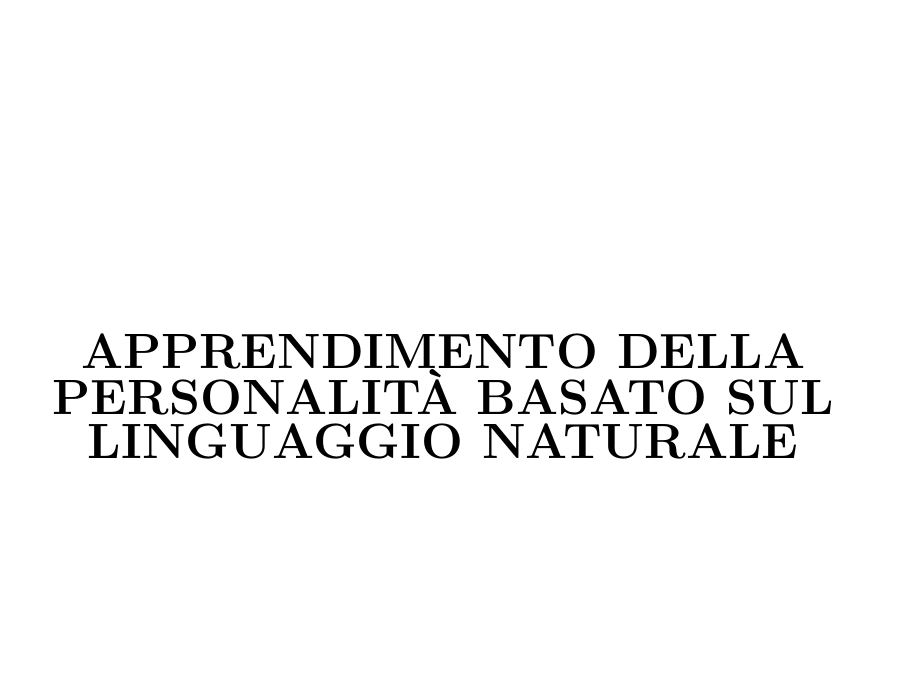
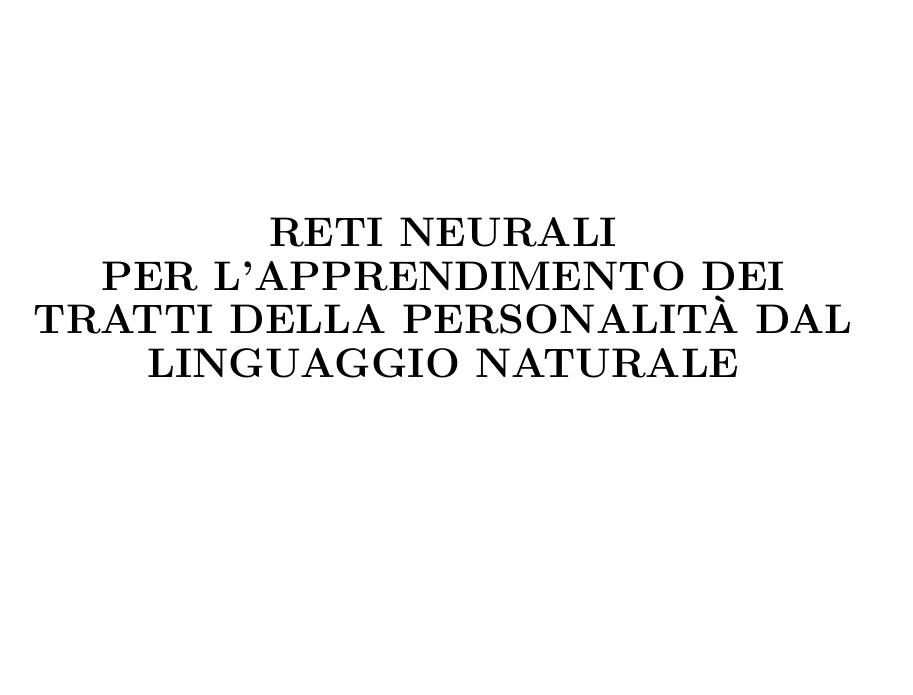
Before and after one commit to GiorgiaAuroraAdorni/bachelor-thesis, a LaTeX document (tesi.tex, which reads frontespizio.tex): part of page 1 of 22 before the commit and part of page 1 of 21 after it, cut at the place of the change, the shorter picture padded with empty space. Compiled offline with pdfLaTeX.

Commit message:
Correct length of title in ‘Frontespizio’

```diff
--- a/frontespizio.tex
+++ b/frontespizio.tex
@@ -19,8 +19,9 @@
 \end{figure}
 
 \begin{center}
-	\vspace{40mm}
-	\doublespacing\textbf{\Huge APPRENDIMENTO DELLA PERSONALITÀ BASATO SUL LINGUAGGIO NATURALE }\\
+	\vspace{35mm}
+\doublespacing\textbf{\huge RETI NEURALI PER~L’APPRENDIMENTO DEI TRATTI DELLA PERSONALITÀ DAL LINGUAGGIO NATURALE }\\
+
 \end{center}
 
 \vspace{30mm}
```
Also changed, not shown: frontespizio.tex (2 more changed lines).
